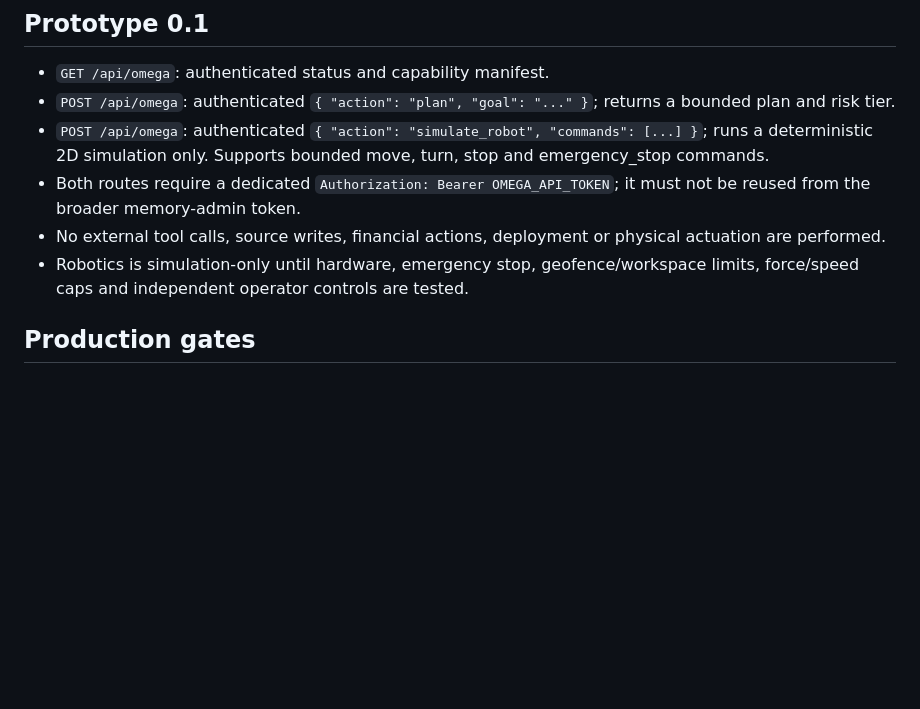
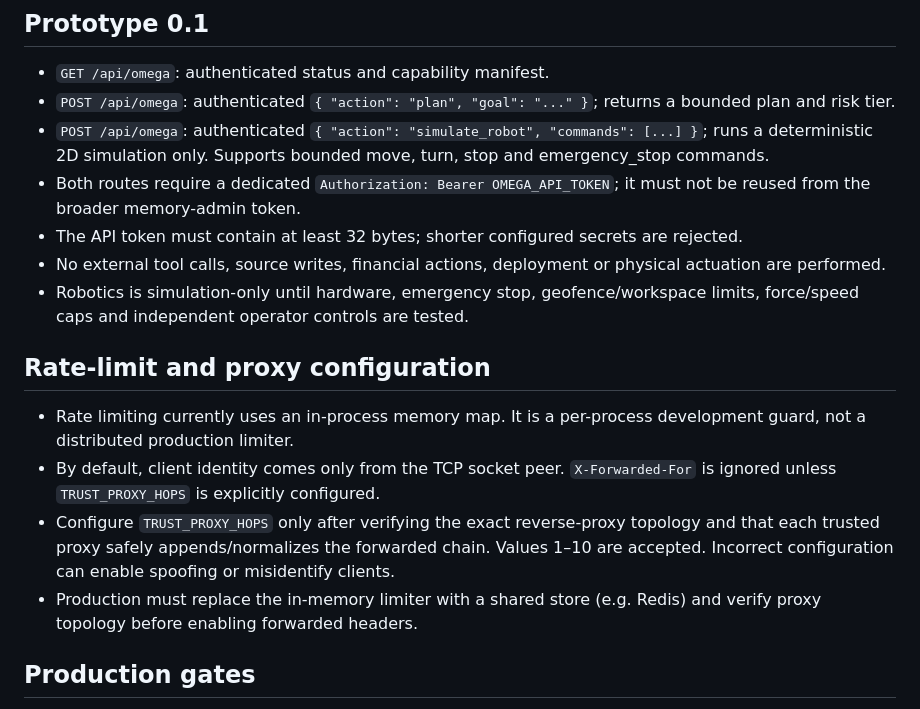
Before and after one commit to sahincelil/karicim-gpt, a Markdown page: docs/PROJECT_OMEGA.md, the part around the change. GitHub-like rendering; blank space fills up the shorter version.

Commit message:
docs(omega): document trusted proxy and production rate-limit requirements

```diff
--- a/docs/PROJECT_OMEGA.md
+++ b/docs/PROJECT_OMEGA.md
@@ -55,8 +55,16 @@ Risk is classified from the requested goal, but keyword classification is only a
 - `POST /api/omega`: authenticated `{ "action": "plan", "goal": "..." }`; returns a bounded plan and risk tier.
 - `POST /api/omega`: authenticated `{ "action": "simulate_robot", "commands": [...] }`; runs a deterministic 2D simulation only. Supports bounded move, turn, stop and emergency_stop commands.
 - Both routes require a dedicated `Authorization: Bearer OMEGA_API_TOKEN`; it must not be reused from the broader memory-admin token.
+- The API token must contain at least 32 bytes; shorter configured secrets are rejected.
 - No external tool calls, source writes, financial actions, deployment or physical actuation are performed.
 - Robotics is simulation-only until hardware, emergency stop, geofence/workspace limits, force/speed caps and independent operator controls are tested.
+
+## Rate-limit and proxy configuration
+
+- Rate limiting currently uses an in-process memory map. It is a per-process development guard, not a distributed production limiter.
+- By default, client identity comes only from the TCP socket peer. `X-Forwarded-For` is ignored unless `TRUST_PROXY_HOPS` is explicitly configured.
+- Configure `TRUST_PROXY_HOPS` only after verifying the exact reverse-proxy topology and that each trusted proxy safely appends/normalizes the forwarded chain. Values 1–10 are accepted. Incorrect configuration can enable spoofing or misidentify clients.
+- Production must replace the in-memory limiter with a shared store (e.g. Redis) and verify proxy topology before enabling forwarded headers.
 
 ## Production gates
 
```
